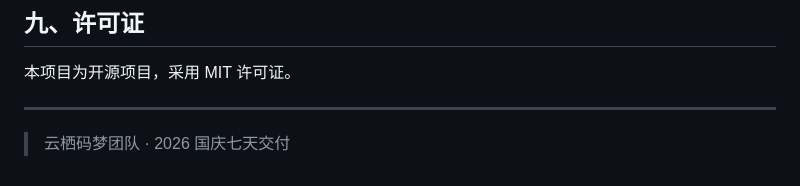
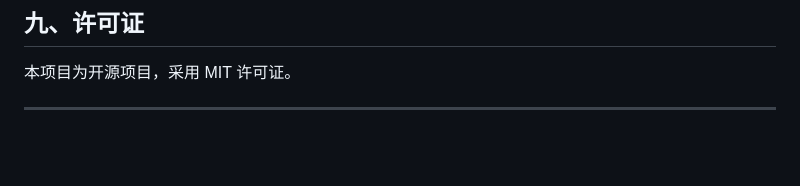
Before and after one commit to lwjkkk/elderly-ai-assistant, a Markdown page: README.md, the part around the change. Rendered like a GitHub page; blank space fills up the shorter version.

```diff
--- a/README.md
+++ b/README.md
@@ -282,5 +282,3 @@ python batch_test.py
 本项目为开源项目，采用 MIT 许可证。
 
 ---
-
-> 云栖码梦团队 · 2026 国庆七天交付
```
